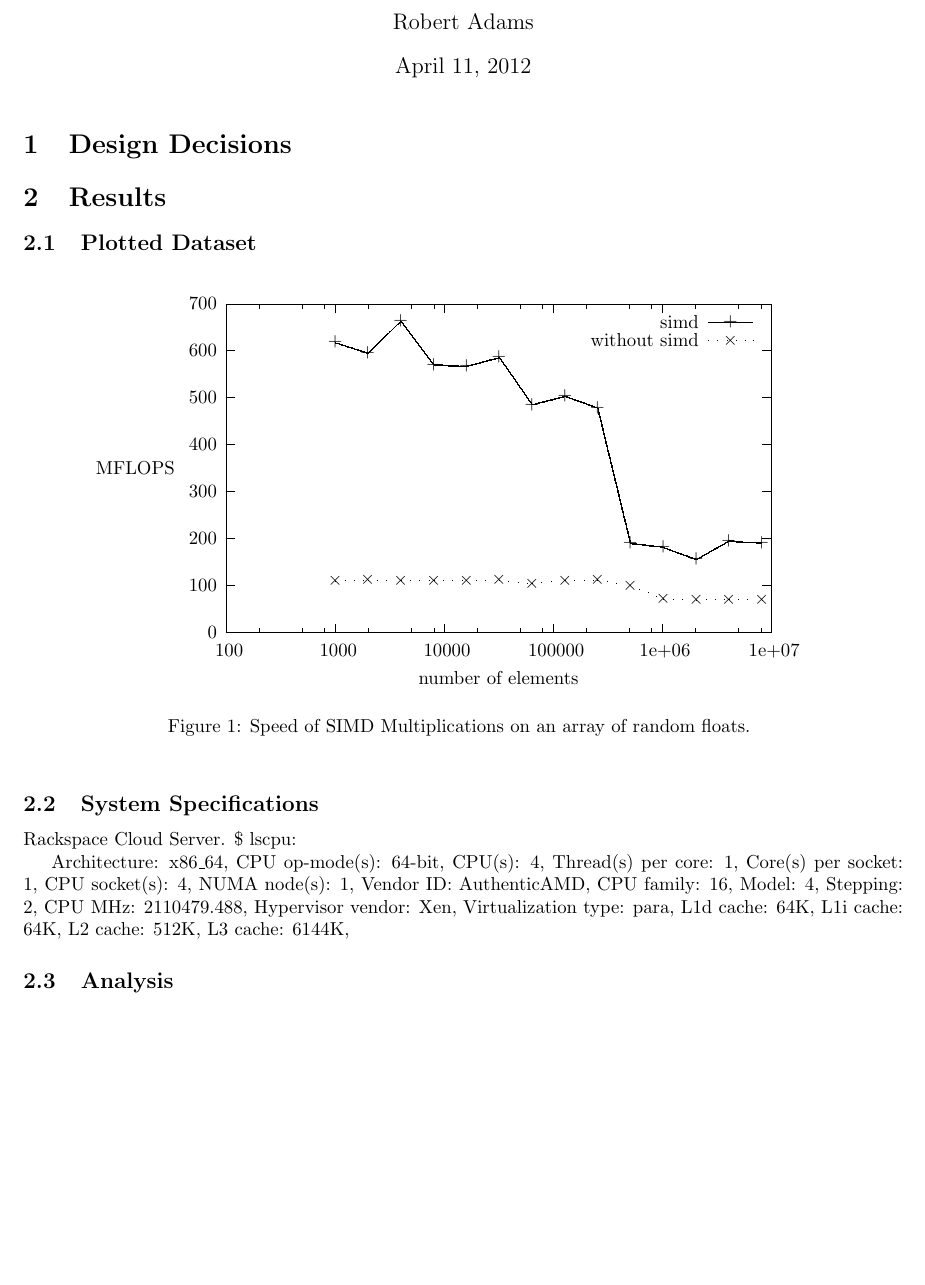
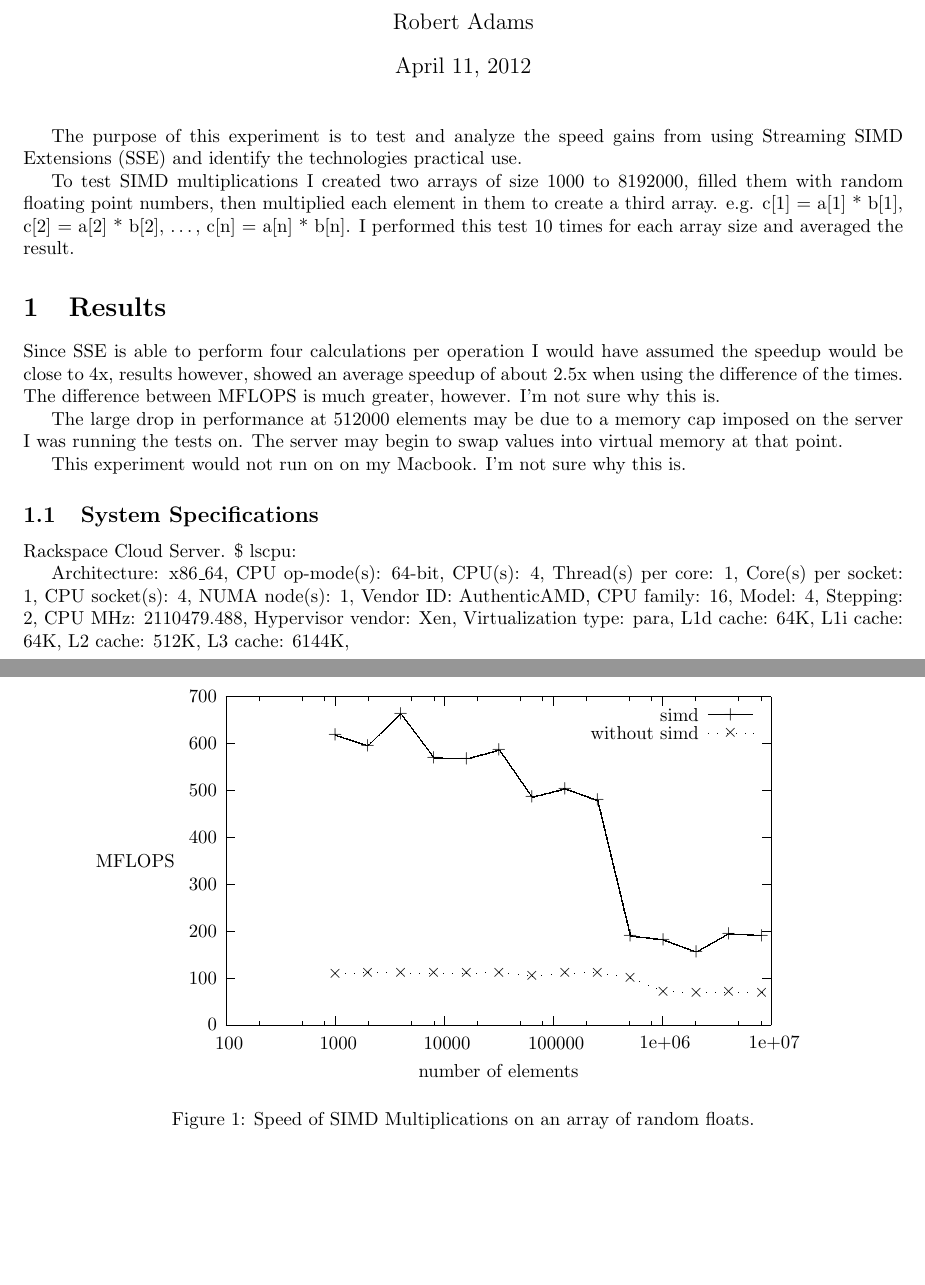
Before and after one commit to adamsro/school-simd-array-mult, a LaTeX document (main.tex): part of the page before the commit and two parts of pages 1 and 2 of 2 after it, the two joined at a grey line, cut so that both start at the same text, the shorter picture padded with empty space. Compiled offline with LaTeX, dvips and Ghostscript.

Commit message:
fixes to report content

```diff
--- a/main.tex
+++ b/main.tex
@@ -47,19 +47,34 @@
 \maketitle
 
 
-\section{Design Decisions}
+The purpose of this experiment is to test and analyze the speed
+gains from using Streaming SIMD Extensions (SSE) and identify
+the technologies practical use.
+
+
+To test SIMD multiplications I created two arrays of size 1000 to 8192000,
+filled them with random floating point numbers, then multiplied each element
+in them to create a third array. e.g.
+c[1] = a[1] * b[1], c[2] = a[2] * b[2], …, c[n] = a[n] * b[n].
+I performed this test 10 times for each array size and averaged the result.
 
 
 \section{Results}
 
-\subsection{Plotted Dataset}
 
-\begin{figure} [ht]
-    \centering
-    \input{plot.tex}
-    \caption{Speed of SIMD Multiplications on an array of random floats. }
-    \label{runtimes}
-\end{figure}
+
+Since SSE is able to perform four calculations per operation I would have assumed the speedup would be close to 4x, results however, showed an
+average speedup of about 2.5x when using the difference of the times.
+The difference between MFLOPS is much greater, however. I’m not sure why this is.
+
+
+The large drop in performance at 512000 elements may be due to a memory cap
+imposed on the server I was running the tests on. The server may begin
+to swap values into virtual memory at that point.
+
+
+This experiment would not run on on my Macbook. I’m not sure why this is.
+
 
 \subsection{System Specifications}
 
@@ -84,4 +99,8 @@ L1i cache:             64K,
 L2 cache:              512K,
 L3 cache:              6144K,
 
-\subsection{Analysis}
+
+\begin{figure} [ht]
+    \centering
+    \input{plot.tex}
+    \caption{Speed of SIMD Multiplications on an array of random floats.}
```
Also changed, not shown: plot_difference.txt (added, +7 -0 lines), main.tex (10 more changed lines). Lines whose indentation alone changed are shown as unchanged.
